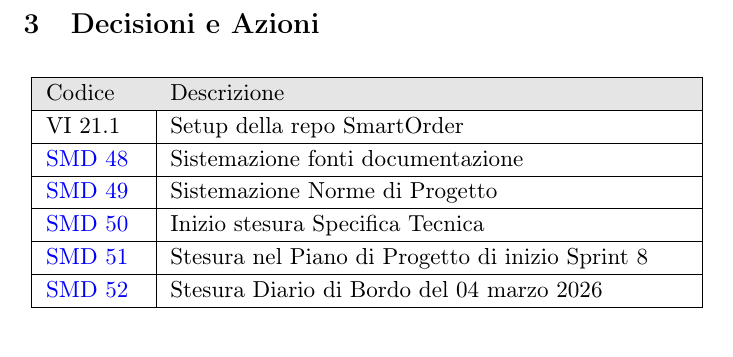
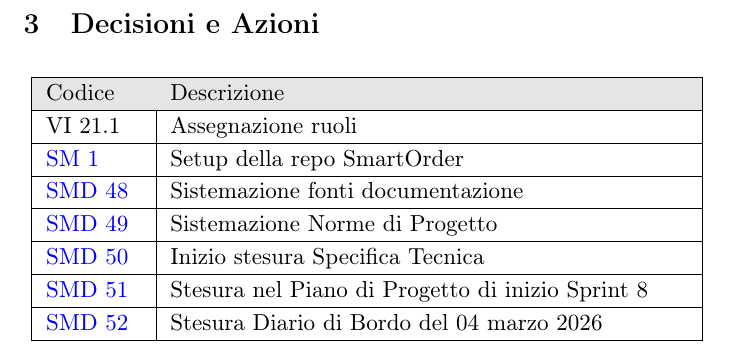
Before and after one commit to NullPointersGroup/Documentazione, a LaTeX document (src/PB/Verbali Interni/2026-03-03_verbale_interno/2026-03-03_verbale_interno.tex, which reads src/PB/Verbali Interni/2026-03-03_verbale_interno/content/decisioni_azioni.tex): part of page 6 of 6, cut so that both start at the same text. Compiled offline with pdfLaTeX.

Commit message:
Correzioni minori

```diff
--- a/src/PB/Verbali Interni/2026-03-03_verbale_interno/content/decisioni_azioni.tex
+++ b/src/PB/Verbali Interni/2026-03-03_verbale_interno/content/decisioni_azioni.tex
@@ -9,7 +9,9 @@
 			\rowcolor[gray]{0.9}
 			Codice & Descrizione \\
 			\hline
-			VI 21.1 & Setup della repo SmartOrder \\
+			VI 21.1 & Assegnazione ruoli \\
+			\hline
+			\href{https://github.com/NullPointersGroup/SmartOrder/issues/1}{SM 1} & Setup della repo SmartOrder \\
 			\hline
 			\href{https://github.com/NullPointersGroup/Documentazione/issues/205}{SMD 48} & Sistemazione fonti documentazione \\
 			\hline
```
